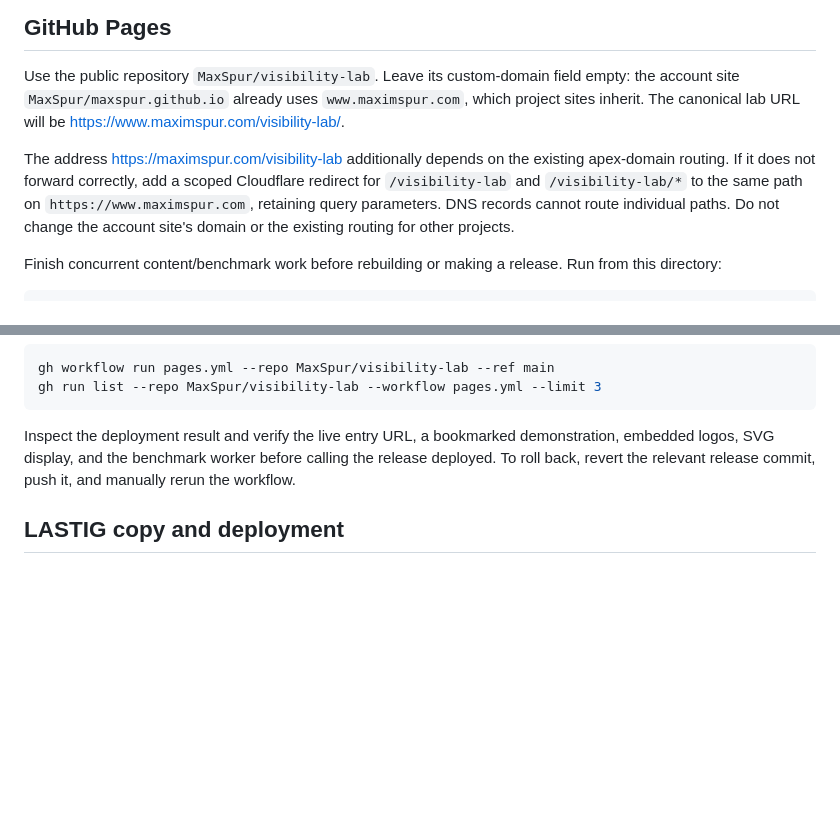
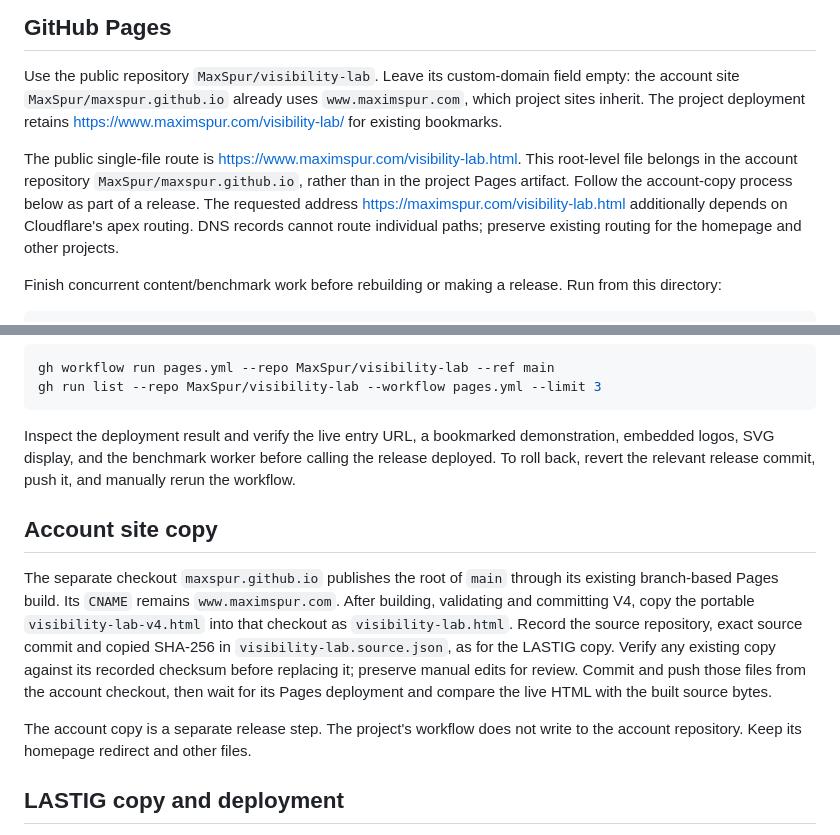
Before and after one commit to MaxSpur/visibility-lab, a Markdown page: DEPLOYMENT.md, 2 parts joined by grey strips. Drawn GitHub-style; blank space fills up the shorter version.

Commit message:
Document root HTML deployment on the account Pages site

```diff
--- a/DEPLOYMENT.md
+++ b/DEPLOYMENT.md
@@ -9,15 +9,16 @@ earlier versions are excluded from the published artifact.
 
 Use the public repository `MaxSpur/visibility-lab`. Leave its custom-domain
 field empty: the account site `MaxSpur/maxspur.github.io` already uses
-`www.maximspur.com`, which project sites inherit. The canonical lab URL will be
-<https://www.maximspur.com/visibility-lab/>.
+`www.maximspur.com`, which project sites inherit. The project deployment retains
+<https://www.maximspur.com/visibility-lab/> for existing bookmarks.
 
-The address <https://maximspur.com/visibility-lab> additionally depends on the
-existing apex-domain routing. If it does not forward correctly, add a scoped
-Cloudflare redirect for `/visibility-lab` and `/visibility-lab/*` to the same
-path on `https://www.maximspur.com`, retaining query parameters. DNS records
-cannot route individual paths. Do not change the account site's domain or the
-existing routing for other projects.
+The public single-file route is
+<https://www.maximspur.com/visibility-lab.html>. This root-level file belongs in
+the account repository `MaxSpur/maxspur.github.io`, rather than in the project
+Pages artifact. Follow the account-copy process below as part of a release.
+The requested address <https://maximspur.com/visibility-lab.html> additionally
+depends on Cloudflare's apex routing. DNS records cannot route individual paths;
+preserve existing routing for the homepage and other projects.
 
 Finish concurrent content/benchmark work before rebuilding or making a release.
 Run from this directory:
@@ -75,6 +76,21 @@ demonstration, embedded logos, SVG display, and the benchmark worker before
 calling the release deployed. To roll back, revert the relevant release commit,
 push it, and manually rerun the workflow.
 
+## Account site copy
+
+The separate checkout `maxspur.github.io` publishes the root of `main` through
+its existing branch-based Pages build. Its `CNAME` remains `www.maximspur.com`.
+After building, validating and committing V4, copy the portable
+`visibility-lab-v4.html` into that checkout as `visibility-lab.html`. Record the
+source repository, exact source commit and copied SHA-256 in
+`visibility-lab.source.json`, as for the LASTIG copy. Verify any existing copy
+against its recorded checksum before replacing it; preserve manual edits for
+review. Commit and push those files from the account checkout, then wait for
+its Pages deployment and compare the live HTML with the built source bytes.
+
+The account copy is a separate release step. The project's workflow does not
+write to the account repository. Keep its homepage redirect and other files.
+
 ## LASTIG copy and deployment
 
 The separate checkout `maxim-spur-lastig` belongs to
```
